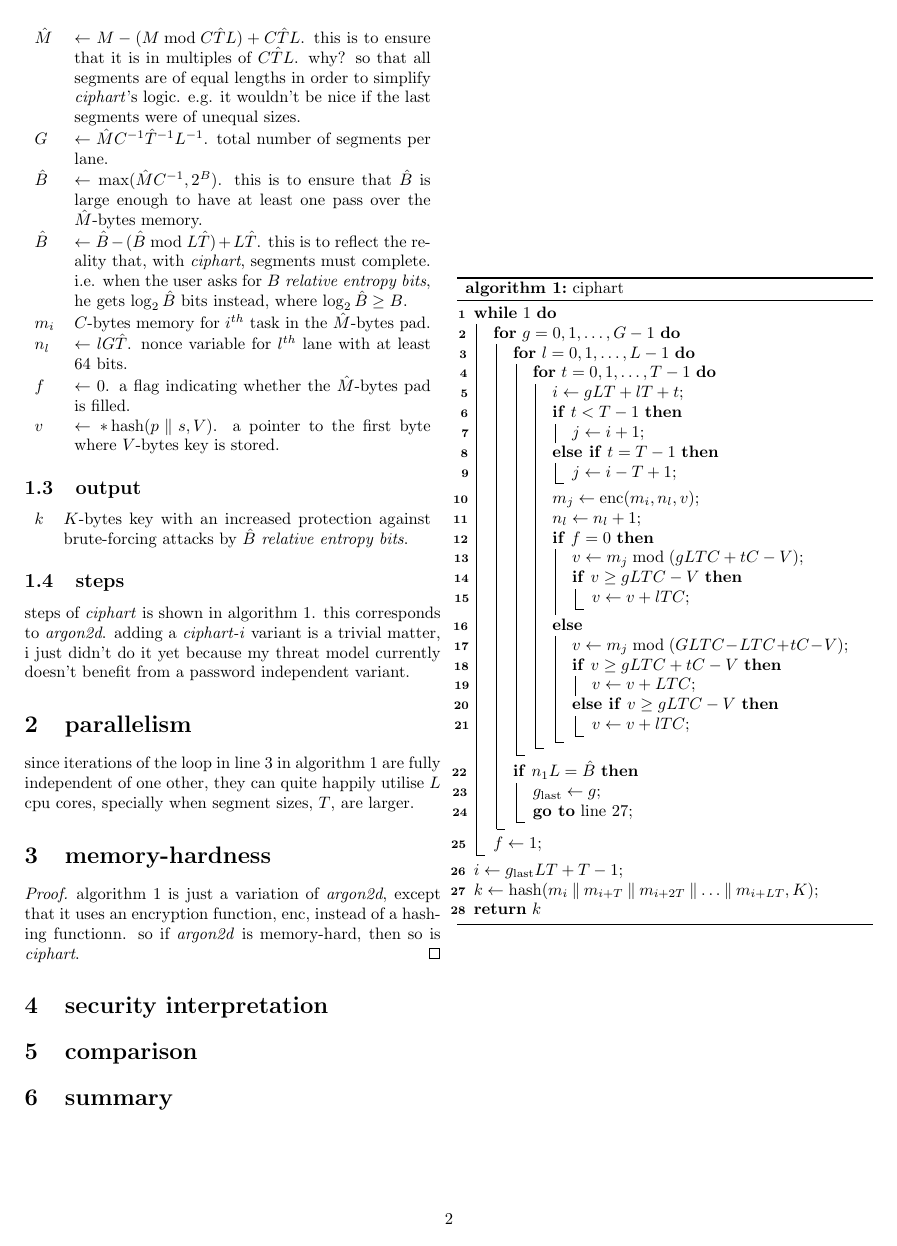
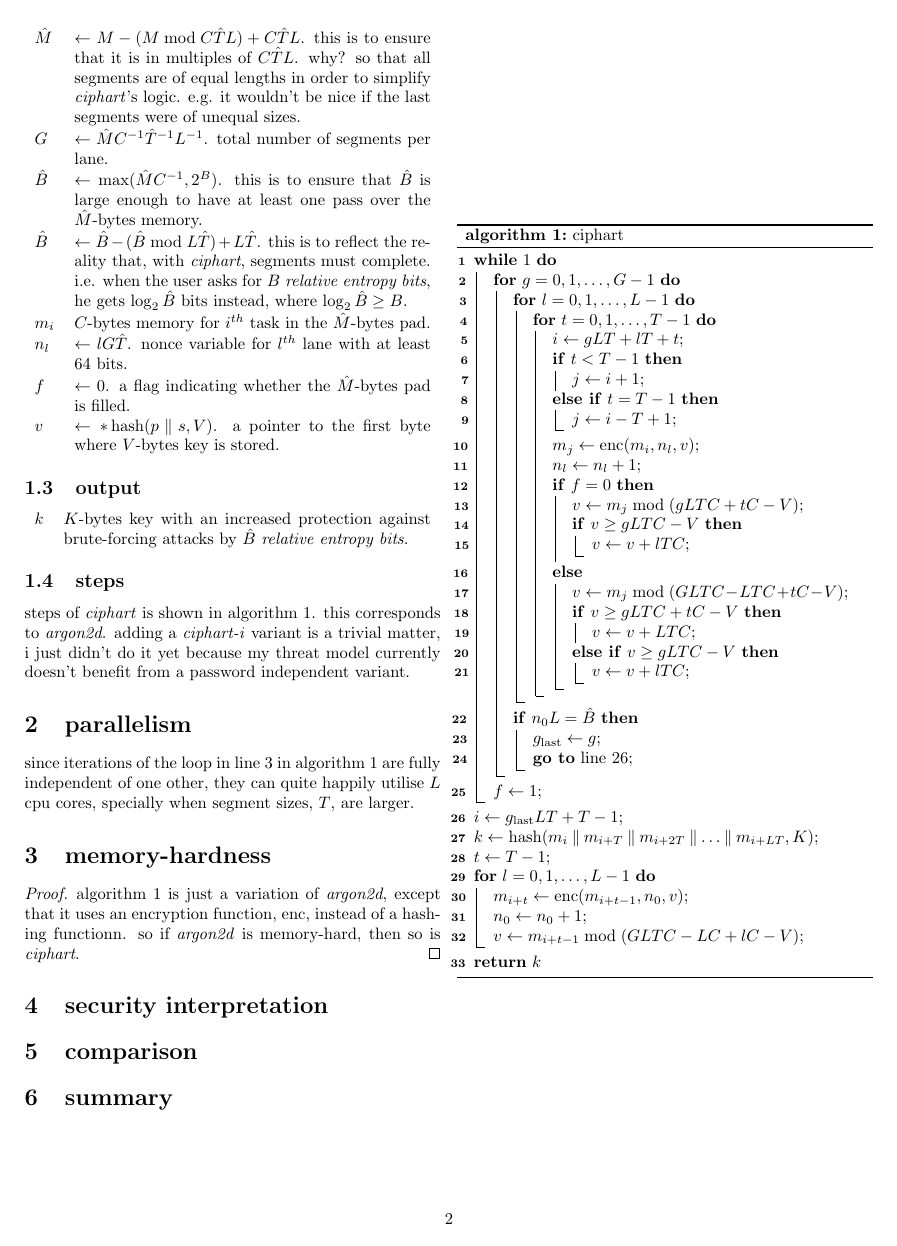
Before and after one commit to Al-Caveman/ciphart-paper, a LaTeX document (ciphart.tex): page 2 of 2. Compiled offline with pdfLaTeX.

Commit message:
start implementing new \hash using \enc (incomplete)

```diff
--- a/ciphart.tex
+++ b/ciphart.tex
@@ -202,18 +202,25 @@ from a password independent variant.
                 }
             }
         }
-        \If{$n_1L = \hat B$}{
+        \If{$n_0L = \hat B$}{
             $g_{\text{last}} \gets g$\;
             \textbf{go to} \cref{ciphart_out}\;
         }
     }
     $f \gets 1$\;
 }
-$i \gets g_{\text{last}}LT + T-1$\;
+
+$i \gets g_{\text{last}}LT + T-1$\;\label{ciphart_out}
 $k \gets \hash(
     m_i \mathbin\Vert m_{i+T} \mathbin\Vert m_{i+2T} \mathbin\Vert \ldots
     \mathbin\Vert m_{i+LT}, K
-)$\label{ciphart_out}\;
+)$\;
+$t \gets T - 1$\;
+\For{$l=0, 1, \ldots, L-1$}{
+    $m_{i + t} \gets \enc(m_{i + t - 1}, n_0, v)$\;
+    $n_0 \gets n_0 + 1$\;
+    $v \gets m_{i + t - 1} \bmod(GLTC - LC + lC - V)$\;
+}
 \Return{$k$}
 \caption{ciphart}
 \label{alg_ciphart}
```
Also changed, not shown: ciphart.pdf.
